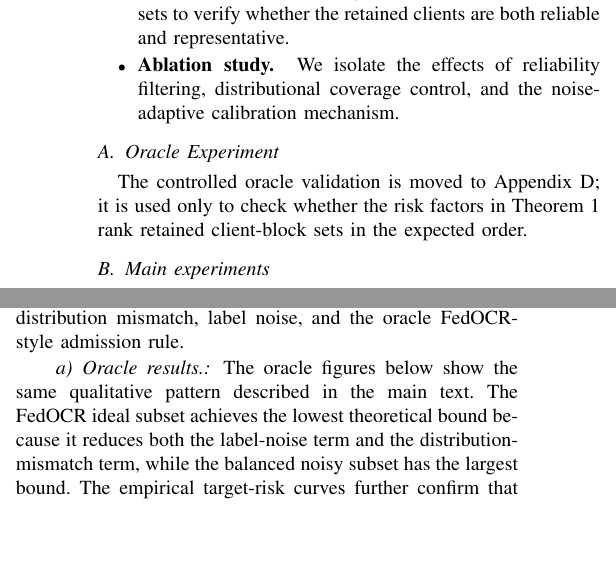
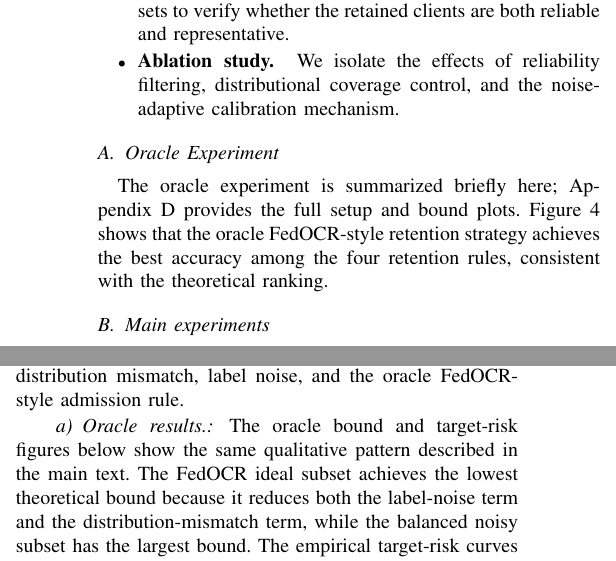
Before and after one commit to jianhuamao/FedORC, a LaTeX paper (conference/outlier.tex): two parts of the columns of pages 8 and 15 of 25, joined at a grey line, cut so that both start at the same text, the shorter picture padded with empty space. Compiled offline with pdfLaTeX.

Commit message:
Restore oracle accuracy figure to main text

```diff
--- a/conference/outlier.tex
+++ b/conference/outlier.tex
@@ -848,6 +848,5 @@ We evaluate FedOCR from five complementary perspectives:
 \subsection{Oracle Experiment}
 \label{subsec:oracle_exp}
 
-The controlled oracle validation is moved to Appendix~\ref{app:oracle_experiment_details}; it is used only to check whether the risk factors in Theorem~\ref{thm:main_bound} rank retained client-block sets in the expected order.
-
-
+The oracle experiment is summarized briefly here; Appendix~\ref{app:oracle_experiment_details} provides the full setup and bound plots.
+Figure~\ref{fig:oracle_accuracy} shows that the oracle FedOCR-style retention strategy achieves the best accuracy among the four retention rules, consistent with the theoretical ranking.
@@ -1897,7 +1903,7 @@ Target test set & 3000 clean samples with balanced class prior \\
 \end{table}
 
 \paragraph{Oracle results.}
-The oracle figures below show the same qualitative pattern described in the main text.
+The oracle bound and target-risk figures below show the same qualitative pattern described in the main text.
 The FedOCR ideal subset achieves the lowest theoretical bound because it reduces both the label-noise term and the distribution-mismatch term, while the balanced noisy subset has the largest bound.
 The empirical target-risk curves further confirm that the FedOCR ideal subset attains the lowest target risk and the smallest bound gap.
 
```
Also changed, not shown: conference/outlier.tex (14 more changed lines).
